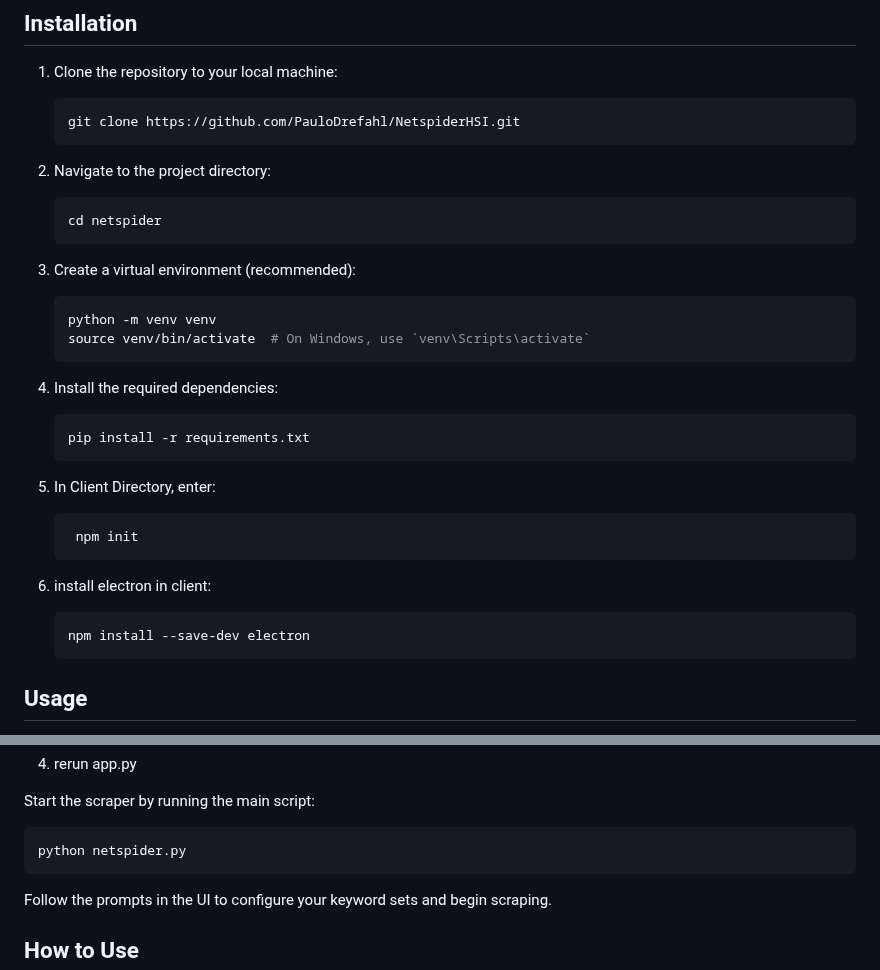
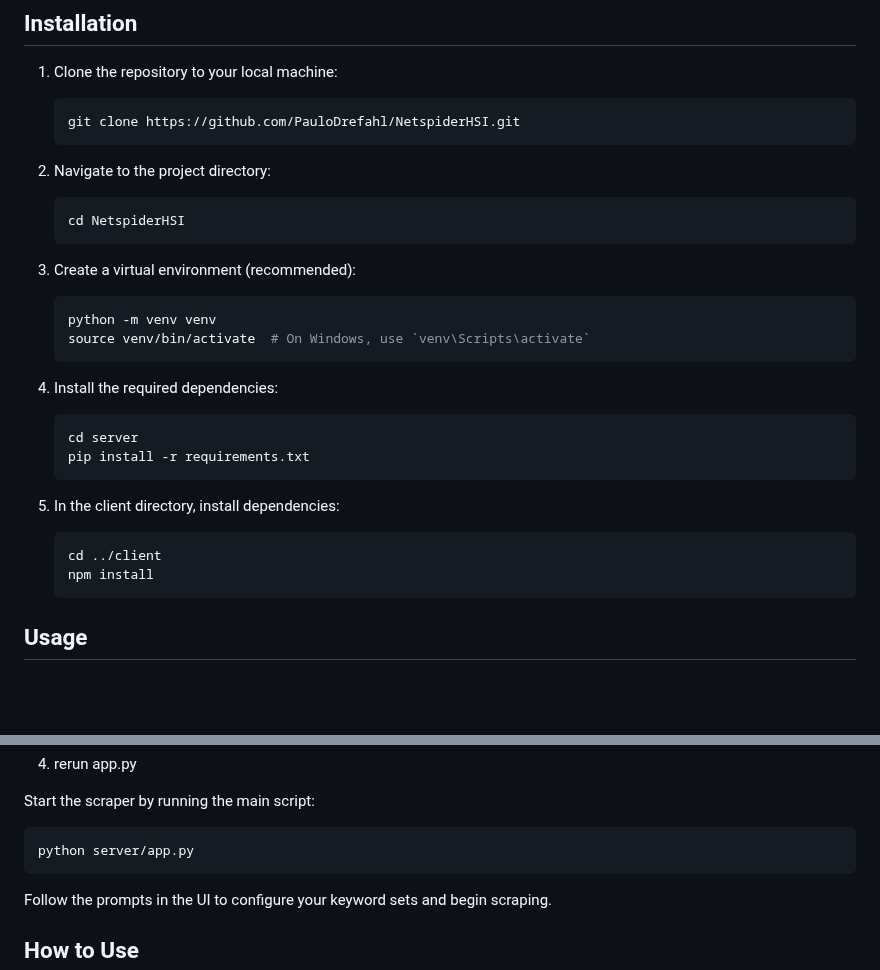
Before and after one commit to PauloDrefahl/NetspiderHSI, a Markdown page: README.md, 2 parts joined by grey strips. Rendered like a GitHub page; blank space fills up the shorter version.

Commit message:
Fix README installation and usage instructions

````diff
--- a/README.md
+++ b/README.md
@@ -68,7 +68,7 @@ Netspider allows users to navigate through complex web structures, extract data
 
 2. Navigate to the project directory:
    ```bash
-   cd netspider
+   cd NetspiderHSI
    ```
 
 3. Create a virtual environment (recommended):
@@ -79,18 +79,15 @@ Netspider allows users to navigate through complex web structures, extract data
 
 4. Install the required dependencies:
    ```bash
+   cd server
    pip install -r requirements.txt
    ```
 
-5. In Client Directory, enter:
+5. In the client directory, install dependencies:
    ```bash
-    npm init
-    ```
-
-6. install electron in client:
-    ```bash
-    npm install --save-dev electron
-    ```
+   cd ../client
+   npm install
+   ```
 
 
 ## Usage
@@ -110,7 +107,7 @@ Start the Client without the main Executable script:
 Start the scraper by running the main script:
 
   ```bash
-  python netspider.py
+  python server/app.py
   ```
 
 Follow the prompts in the UI to configure your keyword sets and begin scraping.
````
